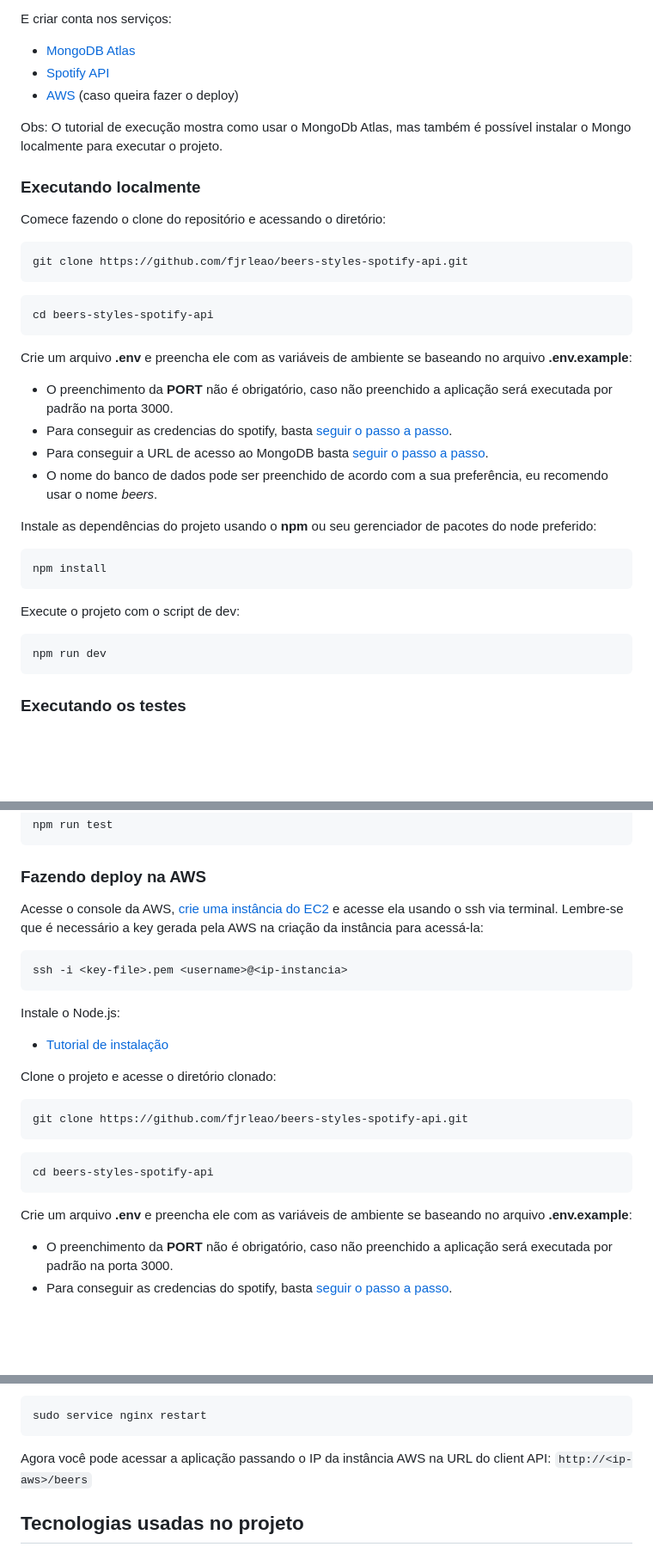
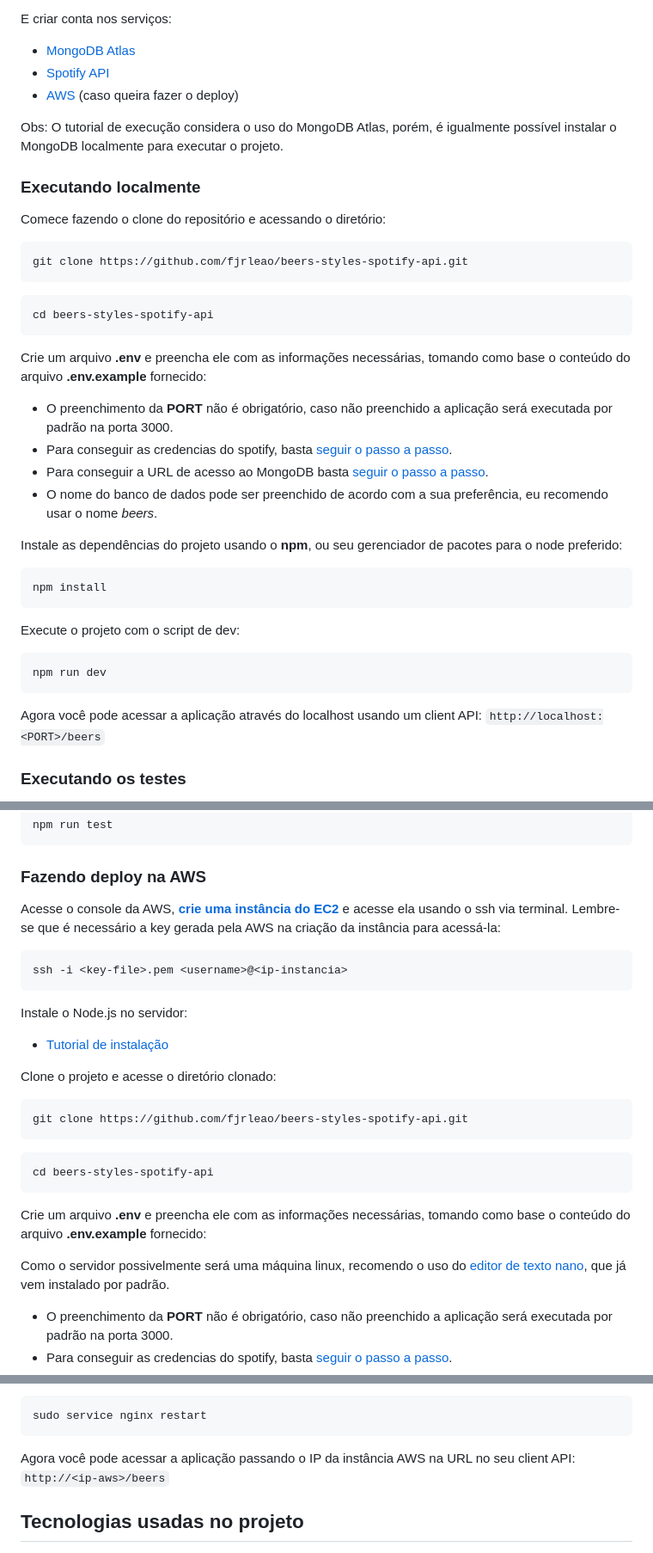
Before and after one commit to fjrleao/beers-styles-spotify-api, a Markdown page: README.md, 3 parts joined by grey strips. Shown at 86% size. GitHub-like rendering; blank space fills up the shorter version.

Commit message:
docs: add details and improve texts

````diff
--- a/README.md
+++ b/README.md
@@ -21,7 +21,7 @@ E criar conta nos serviços:
 - [Spotify API](https://developer.spotify.com/)
 - [AWS](https://aws.amazon.com/pt/) (caso queira fazer o deploy)
 
-Obs: O tutorial de execução mostra como usar o MongoDb Atlas, mas também é possível instalar o Mongo localmente para executar o projeto.
+Obs: O tutorial de execução considera o uso do MongoDB Atlas, porém, é igualmente possível instalar o MongoDB localmente para executar o projeto.
 
 ### Executando localmente
 
@@ -35,14 +35,14 @@ git clone https://github.com/fjrleao/beers-styles-spotify-api.git
 cd beers-styles-spotify-api
 ```
 
-Crie um arquivo **.env** e preencha ele com as variáveis de ambiente se baseando no arquivo **.env.example**:
+Crie um arquivo **.env** e preencha ele com as informações necessárias, tomando como base o conteúdo do arquivo **.env.example** fornecido:
 
 - O preenchimento da **PORT** não é obrigatório, caso não preenchido a aplicação será executada por padrão na porta 3000.
 - Para conseguir as credencias do spotify, basta [seguir o passo a passo](#spotifyapi).
 - Para conseguir a URL de acesso ao MongoDB basta [seguir o passo a passo](#mongodb).
 - O nome do banco de dados pode ser preenchido de acordo com a sua preferência, eu recomendo usar o nome _beers_.
 
-Instale as dependências do projeto usando o **npm** ou seu gerenciador de pacotes do node preferido:
+Instale as dependências do projeto usando o **npm**, ou seu gerenciador de pacotes para o node preferido:
 
 ```bash
 npm install
@@ -53,6 +53,8 @@ Execute o projeto com o script de dev:
 ```bash
 npm run dev
 ```
+
+Agora você pode acessar a aplicação através do localhost usando um client API: `http://localhost:<PORT>/beers`
 
 ### Executando os testes
 
@@ -72,13 +74,13 @@ npm run test
 
 ### Fazendo deploy na AWS
 
-Acesse o console da AWS, [crie uma instância do EC2](https://docs.aws.amazon.com/pt_br/codedeploy/latest/userguide/instances-ec2-create.html) e acesse ela usando o ssh via terminal. Lembre-se que é necessário a key gerada pela AWS na criação da instância para acessá-la:
+Acesse o console da AWS, **[crie uma instância do EC2](https://docs.aws.amazon.com/pt_br/codedeploy/latest/userguide/instances-ec2-create.html)** e acesse ela usando o ssh via terminal. Lembre-se que é necessário a key gerada pela AWS na criação da instância para acessá-la:
 
 ```bash
 ssh -i <key-file>.pem <username>@<ip-instancia>
 ```
 
-Instale o Node.js:
+Instale o Node.js no servidor:
 
 - [Tutorial de instalação](https://docs.aws.amazon.com/pt_br/sdk-for-javascript/v2/developer-guide/setting-up-node-on-ec2-instance.html)
 
@@ -92,7 +94,9 @@ git clone https://github.com/fjrleao/beers-styles-spotify-api.git
 cd beers-styles-spotify-api
 ```
 
-Crie um arquivo **.env** e preencha ele com as variáveis de ambiente se baseando no arquivo **.env.example**:
+Crie um arquivo **.env** e preencha ele com as informações necessárias, tomando como base o conteúdo do arquivo **.env.example** fornecido:
+
+Como o servidor possivelmente será uma máquina linux, recomendo o uso do [editor de texto nano](https://terminalroot.com.br/2015/10/o-editor-de-texto-nano.html), que já vem instalado por padrão.
 
 - O preenchimento da **PORT** não é obrigatório, caso não preenchido a aplicação será executada por padrão na porta 3000.
 - Para conseguir as credencias do spotify, basta [seguir o passo a passo](#spotifyapi).
@@ -149,7 +153,7 @@ Reinicie o nginx e sua aplicação já estará no ar:
 sudo service nginx restart
 ```
 
-Agora você pode acessar a aplicação passando o IP da instância AWS na URL do client API: `http://<ip-aws>/beers`
+Agora você pode acessar a aplicação passando o IP da instância AWS na URL no seu client API: `http://<ip-aws>/beers`
 
 ## Tecnologias usadas no projeto
 
````
Also changed, not shown: other parts of README.md (+3 -3 lines).
